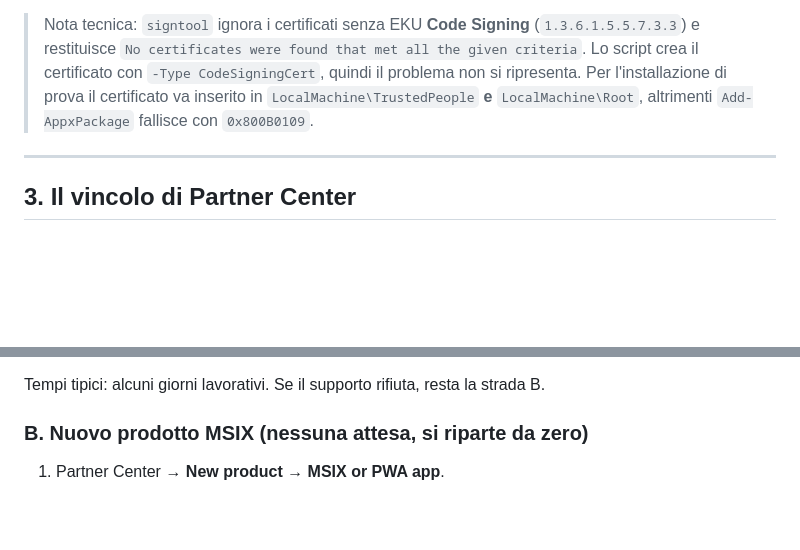
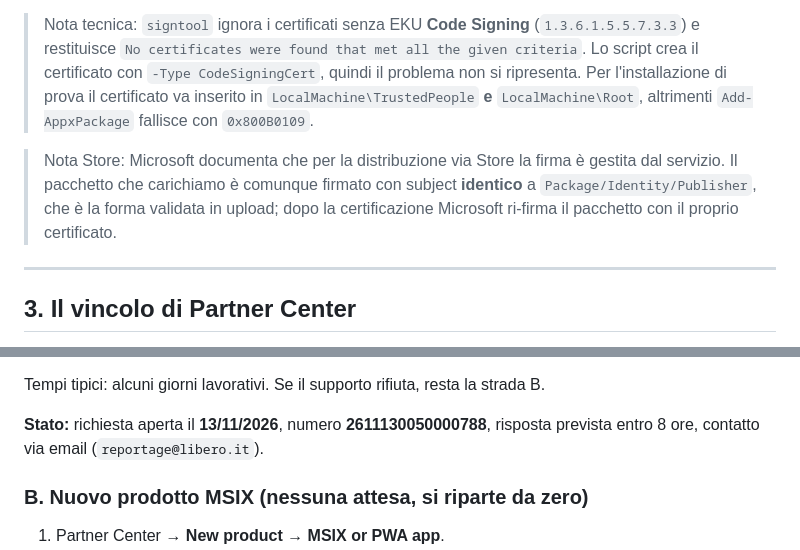
Before and after one commit to FranchettiBiagio/raw-converter-pro, a Markdown page: store_assets/MSIX_MIGRATION.md, 2 parts joined by grey strips. GitHub-like rendering; blank space fills up the shorter version.

Commit message:
Record support request number and Store signing note

```diff
--- a/store_assets/MSIX_MIGRATION.md
+++ b/store_assets/MSIX_MIGRATION.md
@@ -69,6 +69,12 @@ Get-AppxPackage -Name "FranchettiAcademy.FranchettiRawConverterPro" | Remove-App
 > `LocalMachine\TrustedPeople` **e** `LocalMachine\Root`, altrimenti
 > `Add-AppxPackage` fallisce con `0x800B0109`.
 
+> Nota Store: Microsoft documenta che per la distribuzione via Store la firma
+> è gestita dal servizio. Il pacchetto che carichiamo è comunque firmato con
+> subject **identico** a `Package/Identity/Publisher`, che è la forma
+> validata in upload; dopo la certificazione Microsoft ri-firma il pacchetto
+> con il proprio certificato.
+
 ---
 
 ## 3. Il vincolo di Partner Center
@@ -105,6 +111,10 @@ Testo pronto (inglese):
 
 Tempi tipici: alcuni giorni lavorativi. Se il supporto rifiuta, resta la
 strada B.
+
+**Stato:** richiesta aperta il **13/11/2026**, numero
+**2611130050000788**, risposta prevista entro 8 ore, contatto via email
+(`reportage@libero.it`).
 
 ### B. Nuovo prodotto MSIX (nessuna attesa, si riparte da zero)
 
```
